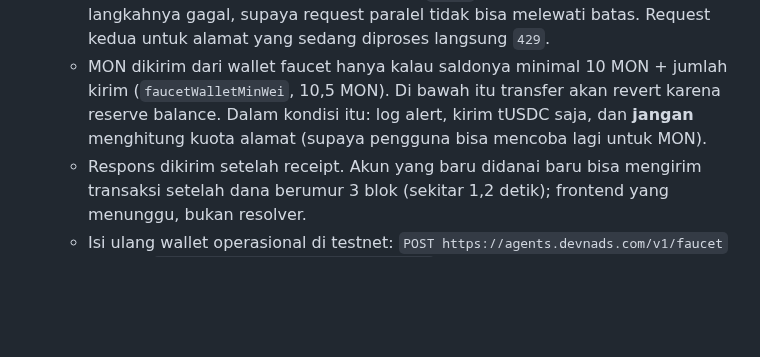
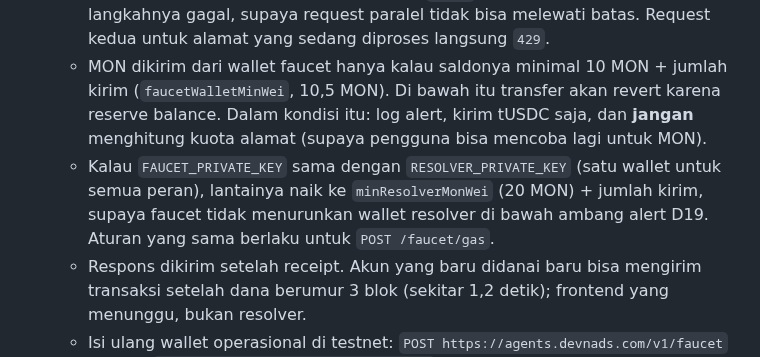
Before and after one commit to danustaif/movemarket-source, a Markdown page: docs/RESOLVER_SERVICE.md, the part around the change. GitHub-like rendering; blank space fills up the shorter version.

Commit message:
docs: lantai faucet saat wallet faucet sama dengan wallet resolver
Co-Authored-By: Claude Opus 5.5 (1M context) <noreply@anthropic.com>

```diff
--- a/docs/RESOLVER_SERVICE.md
+++ b/docs/RESOLVER_SERVICE.md
@@ -191,6 +191,7 @@ for await (const ev of resolutionRequestedQueue) {   // konkurensi 1
     - IP: 5 mint tUSDC baru per IP (`perIpPer24h`).
   - Kuota direservasi secara sinkron sebelum `await` pertama dan dilepas lagi kalau langkahnya gagal, supaya request paralel tidak bisa melewati batas. Request kedua untuk alamat yang sedang diproses langsung `429`.
   - MON dikirim dari wallet faucet hanya kalau saldonya minimal 10 MON + jumlah kirim (`faucetWalletMinWei`, 10,5 MON). Di bawah itu transfer akan revert karena reserve balance. Dalam kondisi itu: log alert, kirim tUSDC saja, dan **jangan** menghitung kuota alamat (supaya pengguna bisa mencoba lagi untuk MON).
+  - Kalau `FAUCET_PRIVATE_KEY` sama dengan `RESOLVER_PRIVATE_KEY` (satu wallet untuk semua peran), lantainya naik ke `minResolverMonWei` (20 MON) + jumlah kirim, supaya faucet tidak menurunkan wallet resolver di bawah ambang alert D19. Aturan yang sama berlaku untuk `POST /faucet/gas`.
   - Respons dikirim setelah receipt. Akun yang baru didanai baru bisa mengirim transaksi setelah dana berumur 3 blok (sekitar 1,2 detik); frontend yang menunggu, bukan resolver.
   - Isi ulang wallet operasional di testnet: `POST https://agents.devnads.com/v1/faucet` dengan `{"chainId":10143,"address":"0x..."}`.
 - `POST /faucet/gas { address }` (isi ulang gas)
```
